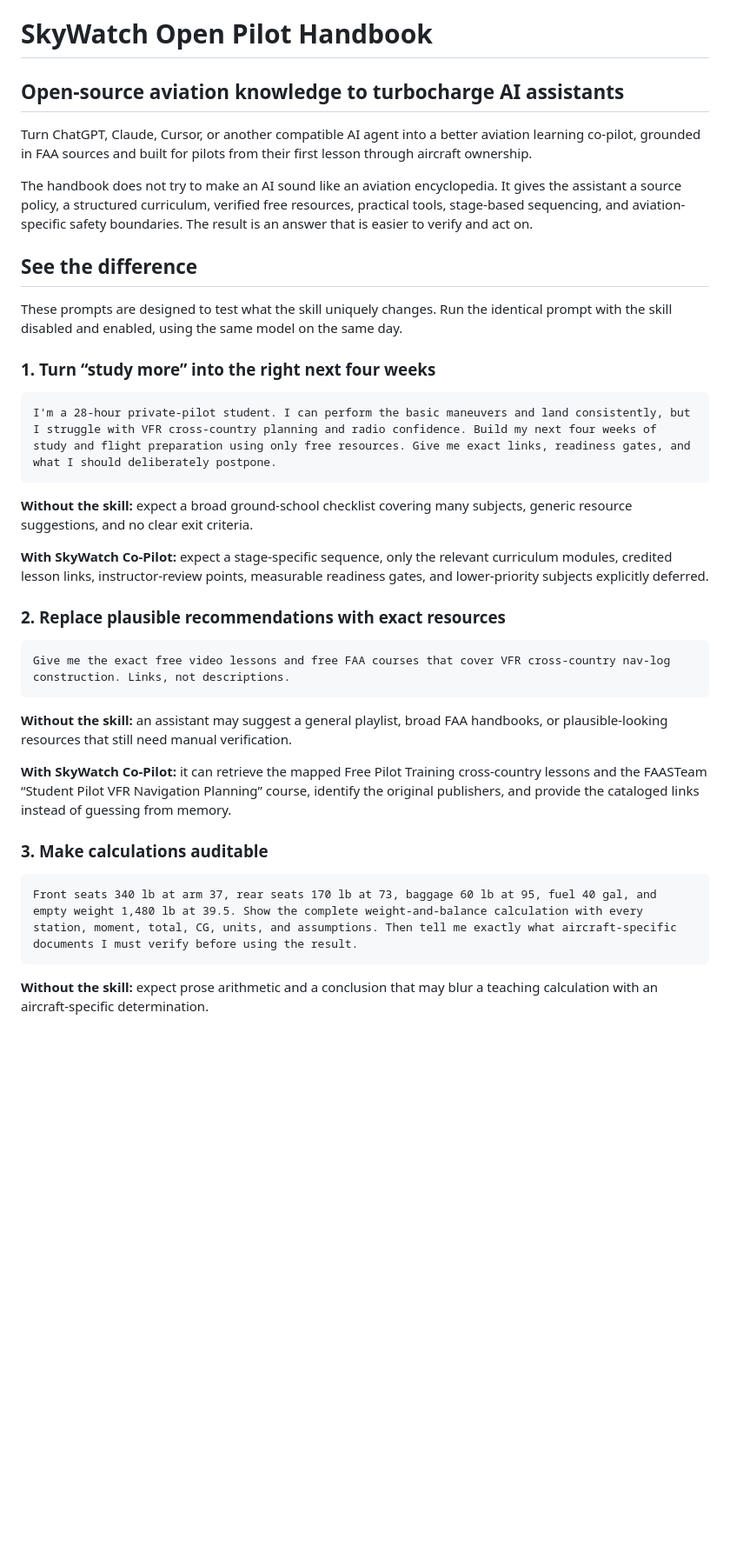
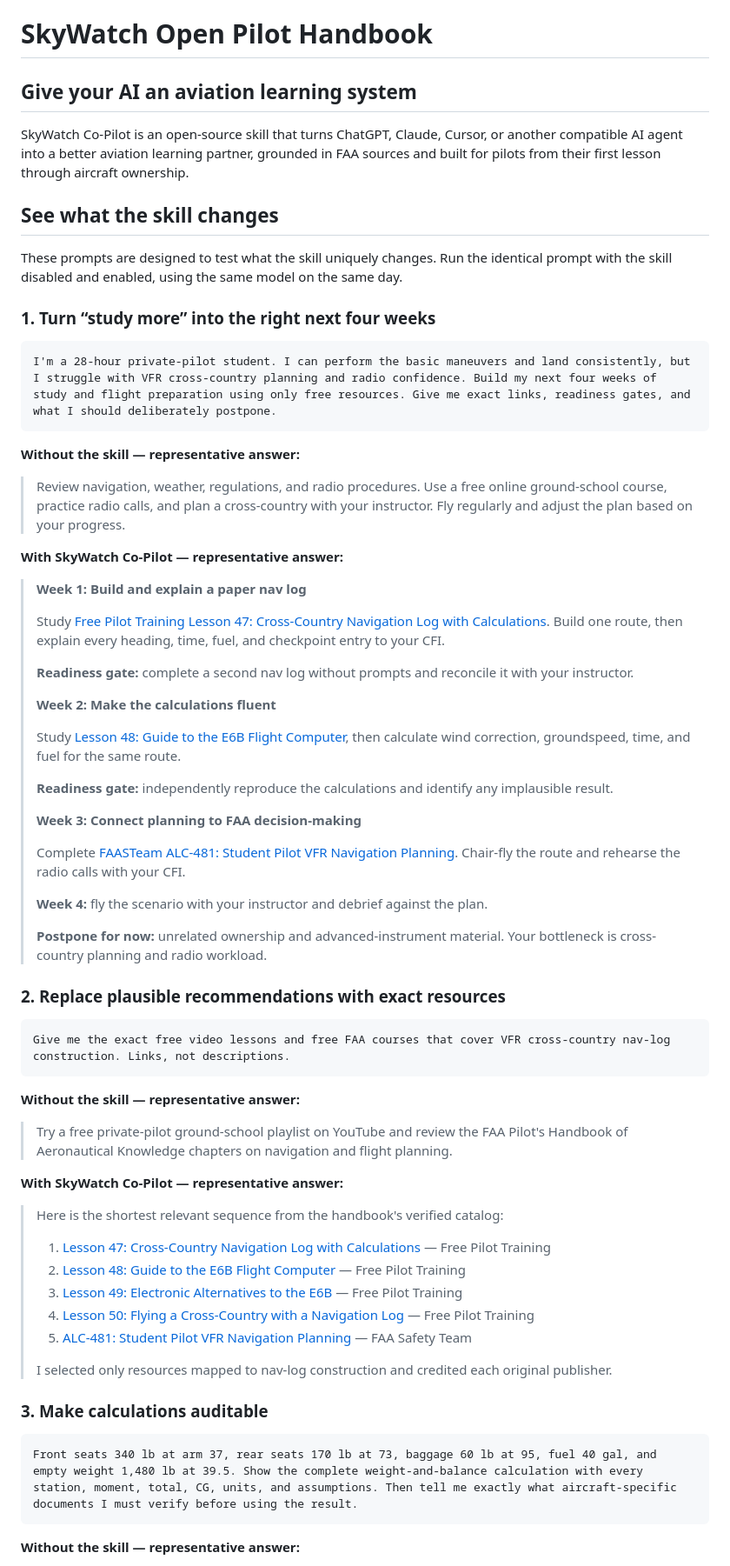
Before and after one commit to skywatch-insurance/skywatch-open-pilot-handbook, a Markdown page: README.md, the part around one of its changes. Shown at 87% size. Rendered like a GitHub page; blank space fills up the shorter version.

Commit message:
Show concrete before and after outputs in README

````diff
--- a/README.md
+++ b/README.md
@@ -1,12 +1,10 @@
 # SkyWatch Open Pilot Handbook
 
-## Open-source aviation knowledge to turbocharge AI assistants
+## Give your AI an aviation learning system
 
-Turn ChatGPT, Claude, Cursor, or another compatible AI agent into a better aviation learning co-pilot, grounded in FAA sources and built for pilots from their first lesson through aircraft ownership.
+SkyWatch Co-Pilot is an open-source skill that turns ChatGPT, Claude, Cursor, or another compatible AI agent into a better aviation learning partner, grounded in FAA sources and built for pilots from their first lesson through aircraft ownership.
 
-The handbook does not try to make an AI sound like an aviation encyclopedia. It gives the assistant a source policy, a structured curriculum, verified free resources, practical tools, stage-based sequencing, and aviation-specific safety boundaries. The result is an answer that is easier to verify and act on.
-
-## See the difference
+## See what the skill changes
 
 These prompts are designed to test what the skill uniquely changes. Run the identical prompt with the skill disabled and enabled, using the same model on the same day.
 
@@ -16,9 +14,31 @@ These prompts are designed to test what the skill uniquely changes. Run the iden
 I'm a 28-hour private-pilot student. I can perform the basic maneuvers and land consistently, but I struggle with VFR cross-country planning and radio confidence. Build my next four weeks of study and flight preparation using only free resources. Give me exact links, readiness gates, and what I should deliberately postpone.
 ```
 
-**Without the skill:** expect a broad ground-school checklist covering many subjects, generic resource suggestions, and no clear exit criteria.
+**Without the skill — representative answer:**
 
-**With SkyWatch Co-Pilot:** expect a stage-specific sequence, only the relevant curriculum modules, credited lesson links, instructor-review points, measurable readiness gates, and lower-priority subjects explicitly deferred.
+> Review navigation, weather, regulations, and radio procedures. Use a free online ground-school course, practice radio calls, and plan a cross-country with your instructor. Fly regularly and adjust the plan based on your progress.
+
+**With SkyWatch Co-Pilot — representative answer:**
+
+> **Week 1: Build and explain a paper nav log**
+>
+> Study [Free Pilot Training Lesson 47: Cross-Country Navigation Log with Calculations](https://www.youtube.com/watch?v=Ydvev6B7IaY). Build one route, then explain every heading, time, fuel, and checkpoint entry to your CFI.
+>
+> **Readiness gate:** complete a second nav log without prompts and reconcile it with your instructor.
+>
+> **Week 2: Make the calculations fluent**
+>
+> Study [Lesson 48: Guide to the E6B Flight Computer](https://www.youtube.com/watch?v=L8ORGN6zZog), then calculate wind correction, groundspeed, time, and fuel for the same route.
+>
+> **Readiness gate:** independently reproduce the calculations and identify any implausible result.
+>
+> **Week 3: Connect planning to FAA decision-making**
+>
+> Complete [FAASTeam ALC-481: Student Pilot VFR Navigation Planning](https://www.faasafety.gov/gslac/ALC/course_content.aspx?pf=1&preview=true&cID=481). Chair-fly the route and rehearse the radio calls with your CFI.
+>
+> **Week 4:** fly the scenario with your instructor and debrief against the plan.
+>
+> **Postpone for now:** unrelated ownership and advanced-instrument material. Your bottleneck is cross-country planning and radio workload.
 
 ### 2. Replace plausible recommendations with exact resources
 
@@ -26,9 +46,21 @@ I'm a 28-hour private-pilot student. I can perform the basic maneuvers and land
 Give me the exact free video lessons and free FAA courses that cover VFR cross-country nav-log construction. Links, not descriptions.
 ```
 
-**Without the skill:** an assistant may suggest a general playlist, broad FAA handbooks, or plausible-looking resources that still need manual verification.
+**Without the skill — representative answer:**
 
-**With SkyWatch Co-Pilot:** it can retrieve the mapped Free Pilot Training cross-country lessons and the FAASTeam “Student Pilot VFR Navigation Planning” course, identify the original publishers, and provide the cataloged links instead of guessing from memory.
+> Try a free private-pilot ground-school playlist on YouTube and review the FAA Pilot's Handbook of Aeronautical Knowledge chapters on navigation and flight planning.
+
+**With SkyWatch Co-Pilot — representative answer:**
+
+> Here is the shortest relevant sequence from the handbook's verified catalog:
+>
+> 1. [Lesson 47: Cross-Country Navigation Log with Calculations](https://www.youtube.com/watch?v=Ydvev6B7IaY) — Free Pilot Training
+> 2. [Lesson 48: Guide to the E6B Flight Computer](https://www.youtube.com/watch?v=L8ORGN6zZog) — Free Pilot Training
+> 3. [Lesson 49: Electronic Alternatives to the E6B](https://www.youtube.com/watch?v=QXz9sMUdbZ0) — Free Pilot Training
+> 4. [Lesson 50: Flying a Cross-Country with a Navigation Log](https://www.youtube.com/watch?v=2tIYJyRldzM) — Free Pilot Training
+> 5. [ALC-481: Student Pilot VFR Navigation Planning](https://www.faasafety.gov/gslac/ALC/course_content.aspx?pf=1&preview=true&cID=481) — FAA Safety Team
+>
+> I selected only resources mapped to nav-log construction and credited each original publisher.
 
 ### 3. Make calculations auditable
 
@@ -36,5 +68,5 @@ Give me the exact free video lessons and free FAA courses that cover VFR cross-c
 Front seats 340 lb at arm 37, rear seats 170 lb at 73, baggage 60 lb at 95, fuel 40 gal, and empty weight 1,480 lb at 39.5. Show the complete weight-and-balance calculation with every station, moment, total, CG, units, and assumptions. Then tell me exactly what aircraft-specific documents I must verify before using the result.
 ```
 
-**Without the skill:** expect prose arithmetic and a conclusion that may blur a teaching calculation with an aircraft-specific determination.
+**Without the skill — representative answer:**
 
````
Also changed, not shown: other parts of README.md (+15 -1 lines).
